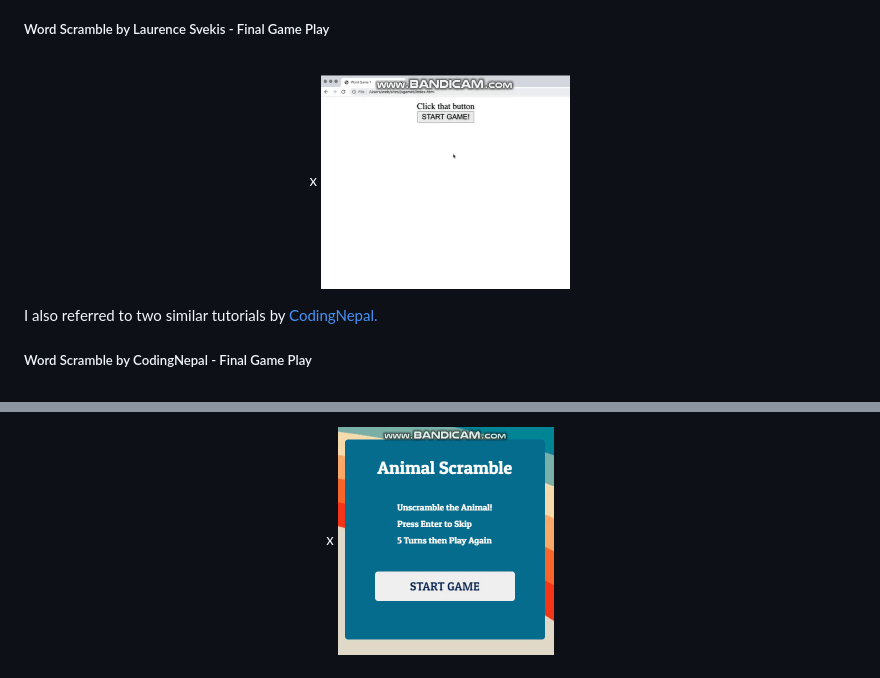
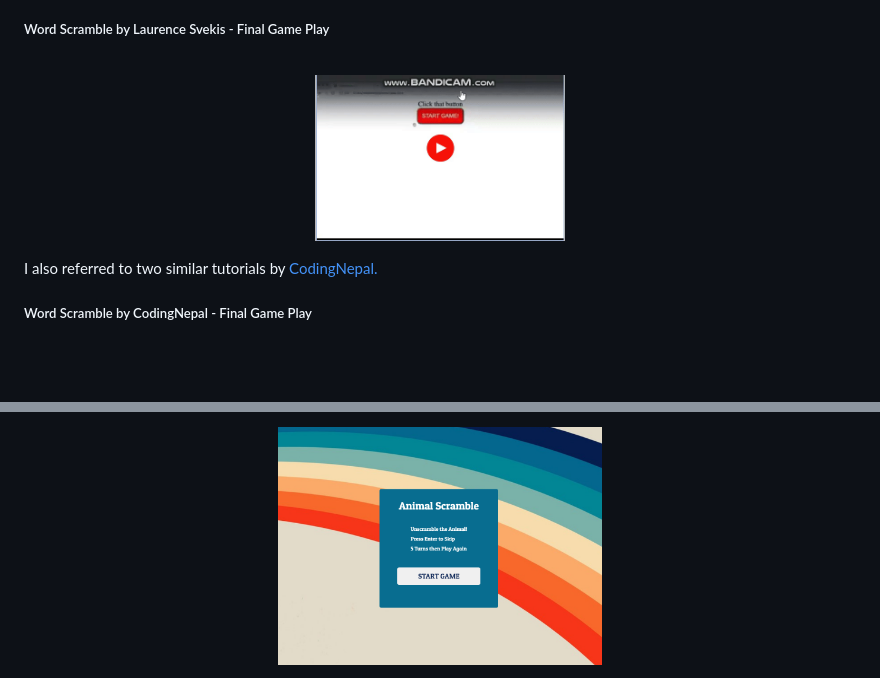
Before and after one commit to jeskodes/word-scramble, a Markdown page: README.md, 2 parts joined by grey strips. GitHub-like rendering; pictures changed too: documentation/animal-scramble-static-img.png (added), documentation/word-scramble-udemy-demo.gif (added), documentation/word_scramble_udemy_gameplay.gif (deleted); blank space fills up the shorter version.

Commit message:
Update img and gif documentation readme

```diff
--- a/README.md
+++ b/README.md
@@ -60,8 +60,8 @@ A large part of the functionality of Animal Scramble is based on a tutorial by L
 ##### Word Scramble by Laurence Svekis - Final Game Play
 
 <br>
-<p align = "center" style="background-color: gray">x
-  <img src="documentation/word_scramble_udemy_gameplay.gif" width="30%" style = "border:2px solid gray"/>
+<p align = "center" style="background-color: gray">
+  <img src="documentation/word-scramble-udemy-demo.gif" width="30%" style = "border:2px solid gray"/>
 </p>
 </br>
 
@@ -86,7 +91,7 @@ I also referred to two similar tutorials by [CodingNepal.](https://www.youtube.c
 
 <br>
-<p align = "center">x
-  <img src="https://github.com/jeskodes/word-scramble/blob/main/documentation/animal-scramble-final-comp.gif" width="26%"/>
+<p align = "center">
+  <img src="documentation/animal-scramble-static-img.png" width="39%"/>
 </p>
 </br>
 
```
Also changed, not shown: other parts of README.md (+6 -5 lines).
